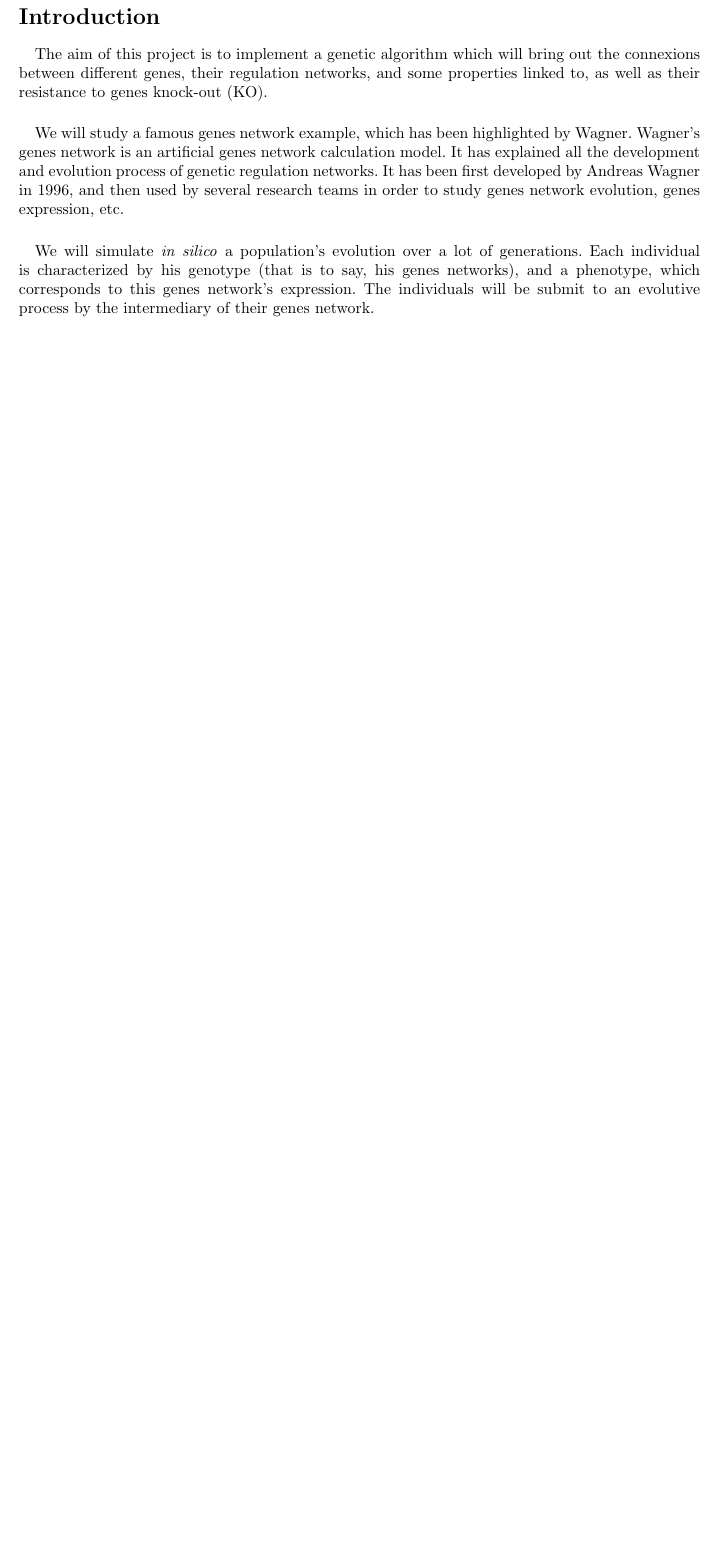
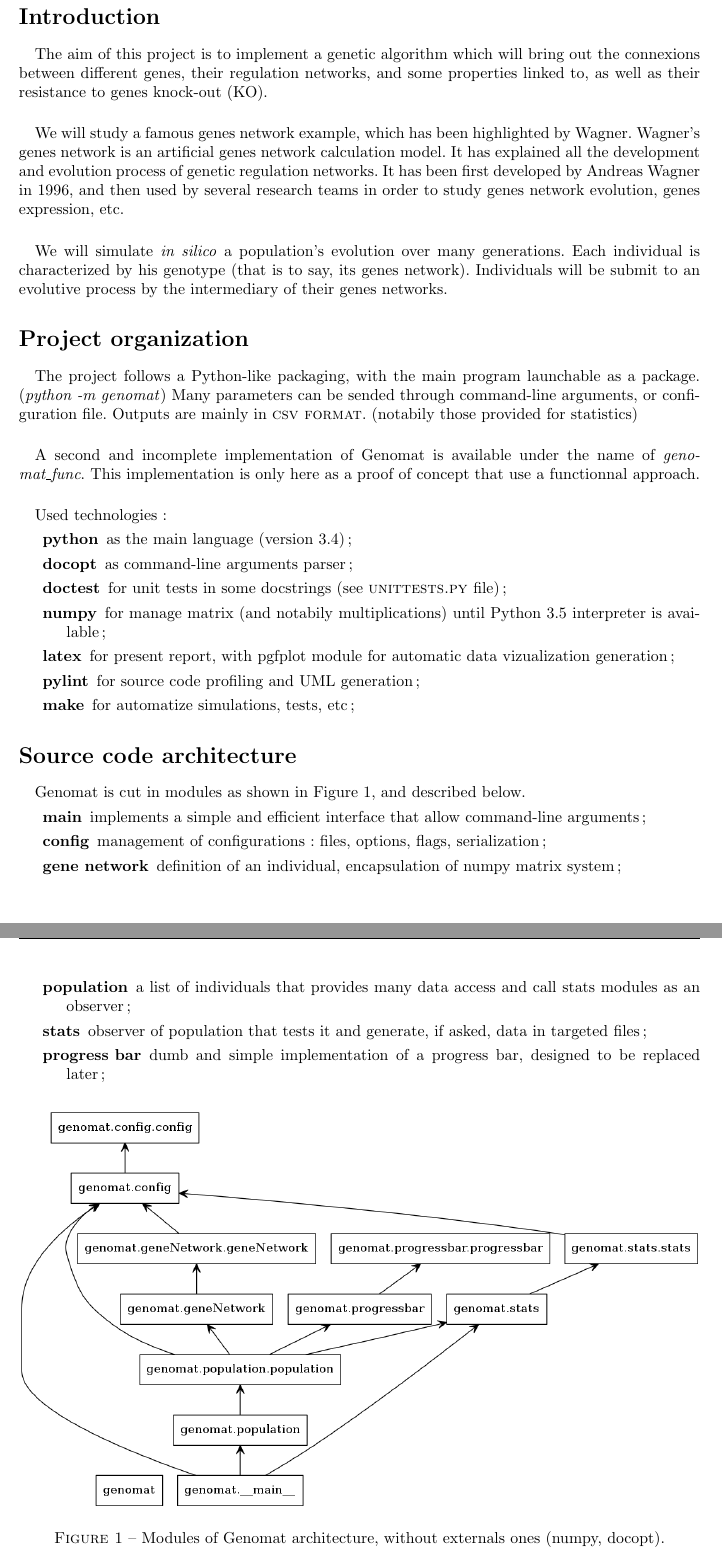
Before and after one commit to Aluriak/Genomat, a LaTeX document (doc/report.tex): part of page 2 of 5 before the commit and two parts of pages 2 and 3 of 7 after it, the two joined at a grey line, cut so that both start at the same text, the shorter picture padded with empty space. Compiled offline with pdfLaTeX.

Commit message:
sections on global project and its implementation

```diff
--- a/doc/report.tex
+++ b/doc/report.tex
@@ -15,6 +15,7 @@
 \usepackage{listings}           % source code
 \usepackage{url}                % clickable urls
 \usepackage{float}              % exact placing of figures
+\usepackage{xspace}              % exact placing of figures
 
 % packages for graphics
 \usepackage{fancybox}
@@ -41,12 +42,11 @@
 
 
 
-
 %%%%%%%%%%%%%%%%%%%%%%%%%
 % PRÉAMBULE             %
 %%%%%%%%%%%%%%%%%%%%%%%%%
-\title{}
-\author{}
+\title{Genomat\\PRJ project Report}
+\author{Ostiane D'AUGUSTIN and Lucas BOURNEUF}
 % laisser vide pour date de compilation
 \date{}
 
@@ -67,8 +67,6 @@
 %%%%%%%%%%%%%%%%%%%%%%%%%
 % BEGIN                 %
 %%%%%%%%%%%%%%%%%%%%%%%%%
-\title{Report of our PRJ project}
-\author{Ostiane D'AUGUSTIN and Lucas BOURNEUF}
 \begin{document}
         \maketitle % page de titre
 
@@ -80,11 +78,68 @@
 %%%%%%%%%%%%%%%%%%%%%%%%%
 \section*{Introduction}
 	\paragraph*{}
-	The aim of this project is to implement a genetic algorithm which will bring out the connexions between different genes, their regulation networks, and some properties linked to, as well as their resistance to genes knock-out (KO).
+	The aim of this project is to implement a genetic algorithm which will bring out the connexions between different genes,
+        their regulation networks, and some properties linked to, as well as their resistance to genes knock-out (KO).
 	\paragraph*{}
-	We will study a famous genes network example, which has been highlighted by Wagner. Wagner's genes network is an artificial genes network calculation model. It has explained all the development and evolution process of genetic regulation networks. It has been first developed by Andreas Wagner in 1996, and then used by several research teams in order to study genes network evolution, genes expression, etc.
+	We will study a famous genes network example, which has been highlighted by Wagner. Wagner's genes network is an artificial genes network calculation model.
+        It has explained all the development and evolution process of genetic regulation networks. It has been first developed by Andreas Wagner in 1996,
+        and then used by several research teams in order to study genes network evolution, genes expression, etc.
 	\paragraph*{}
-	We will simulate \textit{in silico} a population's evolution over a lot of generations. Each individual is characterized by his genotype (that is to say, his genes networks), and a phenotype, which corresponds to this genes network's expression. The individuals will be submit to an evolutive process by the intermediary of their genes network.
+	We will simulate \textit{in silico} a population's evolution over many generations. Each individual is characterized by his genotype
+        (that is to say, its genes network).
+        Individuals will be submit to an evolutive process by the intermediary of their genes networks.
+
+
+
+
+%%%%%%%%%%%%%%%%%%%%%%%%%
+% SECTION               %
+%%%%%%%%%%%%%%%%%%%%%%%%%
+\section*{Project organization}
+	\paragraph*{}
+        The project follows a Python-like packaging, with the main program launchable as a package. (\textit{python -m genomat})
+        Many parameters can be sended through command-line arguments, or configuration file.
+        Outputs are mainly in \textsc{csv format}. (notabily those provided for statistics)
+
+	\paragraph*{}
+        A second and incomplete implementation of Genomat is available under the name of \textit{genomat\_func}.
+        This implementation is only here as a proof of concept that use a functionnal approach.
+
+	\paragraph*{}
+        Used technologies :
+        \begin{description}
+                \item[python] as the main language (version 3.4);
+                \item[docopt] as command-line arguments parser;
+                \item[doctest] for unit tests in some docstrings (see \textsc{unittests.py} file);
+                \item[numpy] for manage matrix (and notabily multiplications) until Python 3.5 interpreter is available;
+                \item[latex] for present report, with pgfplot module for automatic data vizualization generation;
+                \item[pylint] for source code profiling and UML generation;
+                \item[make] for automatize simulations, tests, etc;
+        \end{description}
+
+
+
+%%%%%%%%%%%%%%%%%%%%%%%%%
+% SECTION               %
+%%%%%%%%%%%%%%%%%%%%%%%%%
+\section*{Source code architecture}
+	\paragraph*{}
+        Genomat is cut in modules as shown in Figure~\ref{fig:umldiag}, and described below.
+        \begin{description}
+                \item[main] implements a simple and efficient interface that allow command-line arguments;
+                \item[config] management of configurations : files, options, flags, serialization;
+                \item[gene network] definition of an individual, encapsulation of numpy matrix system;
+                \item[population] a list of individuals that provides many data access and call stats modules as an observer;
+                \item[stats] observer of population that tests it and generate, if asked, data in targeted files;
+                \item[progress bar] dumb and simple implementation of a progress bar, designed to be replaced later;
+        \end{description}
+
+        \begin{figure}[H]
+                \centering
+                \includegraphics[width=\textwidth]{packages_genomat.png}
+                \caption{Modules of Genomat architecture, without externals ones (numpy, docopt).}
+                \label{fig:umldiag}
+        \end{figure}
 
 
 
```
Also changed, not shown: doc/report.tex (16 more changed lines). Lines whose indentation alone changed are shown as unchanged.
